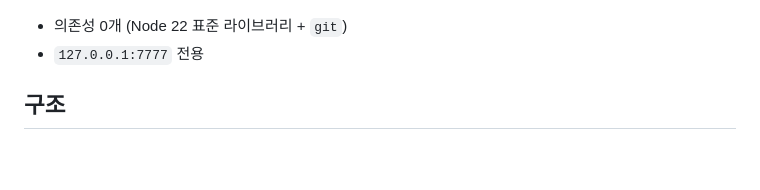
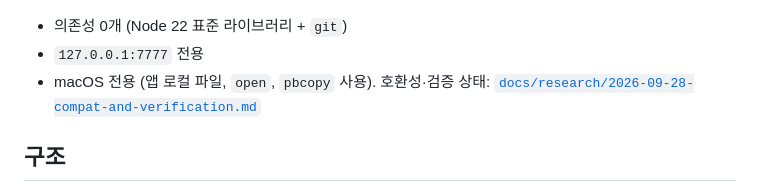
Before and after one commit to claire-lemon/claude-office, a Markdown page: README.md, the part around the change. GitHub-like rendering; blank space fills up the shorter version.

Commit message:
docs: add compatibility and verification status report
Co-Authored-By: Claude Opus 5.5 <noreply@anthropic.com>

```diff
--- a/README.md
+++ b/README.md
@@ -13,6 +13,7 @@
 
 - 의존성 0개 (Node 22 표준 라이브러리 + `git`)
 - `127.0.0.1:7777` 전용
+- macOS 전용 (앱 로컬 파일, `open`, `pbcopy` 사용). 호환성·검증 상태: [`docs/research/2026-09-28-compat-and-verification.md`](docs/research/2026-09-28-compat-and-verification.md)
 
 ## 구조
 
```
Also changed, not shown: README.en.md (+1 -1 lines), docs/research/2026-09-28-compat-and-verification.md (added, +74 -0 lines).
